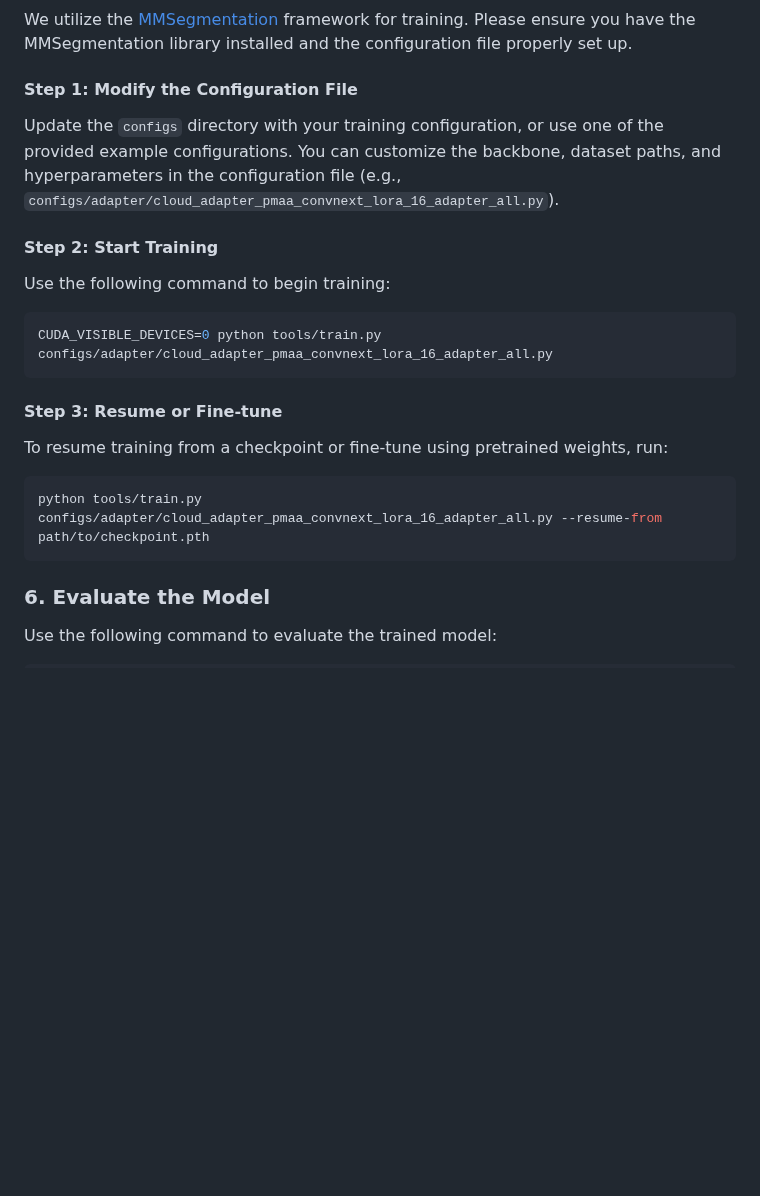
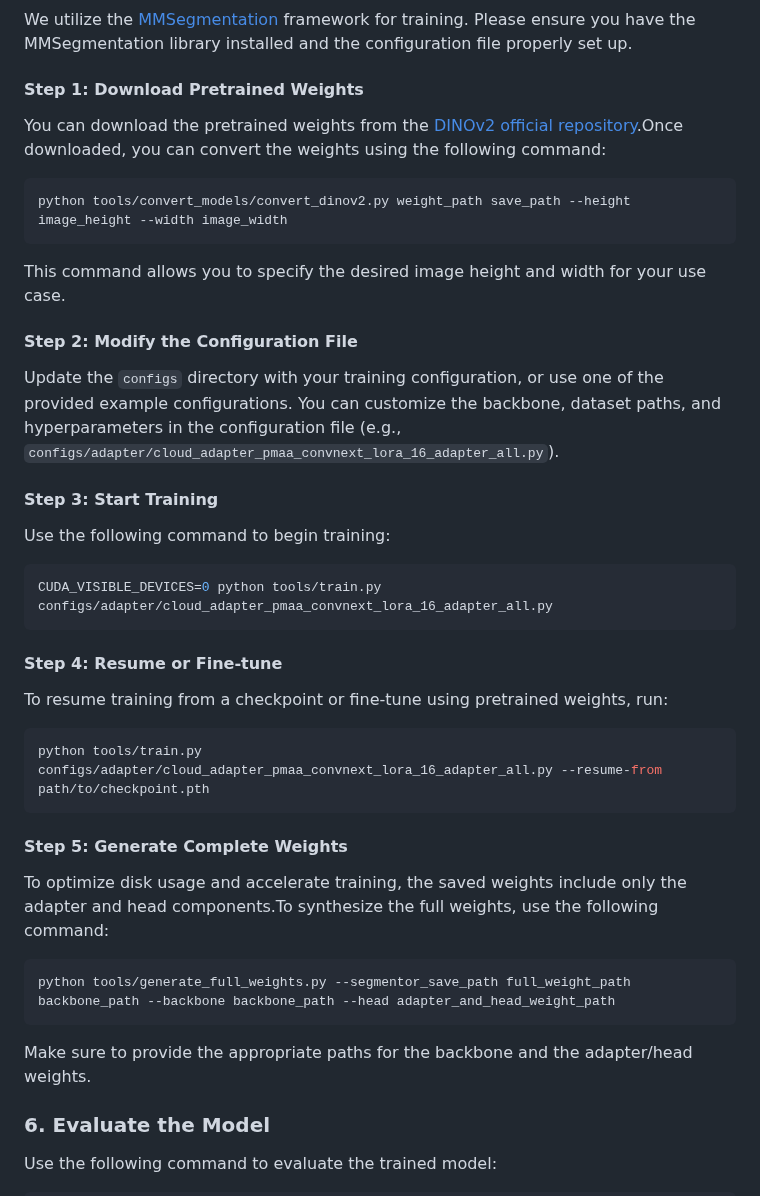
Before and after one commit to XavierJiezou/Cloud-Adapter, a Markdown page: README.md, the part around the change. Rendered like a GitHub page; blank space fills up the shorter version.

````diff
--- a/README.md
+++ b/README.md
@@ -118,11 +118,18 @@ To use a pretrained model, specify the path to the downloaded weights in your co
 
 We utilize the [MMSegmentation](https://github.com/open-mmlab/mmsegmentation) framework for training. Please ensure you have the MMSegmentation library installed and the configuration file properly set up.
 
-#### Step 1: Modify the Configuration File
+#### Step 1: Download Pretrained Weights
+You can download the pretrained weights from the [DINOv2 official repository](https://github.com/facebookresearch/dinov2).Once downloaded, you can convert the weights using the following command:
+```python
+python tools/convert_models/convert_dinov2.py weight_path save_path --height image_height --width image_width
+```
+This command allows you to specify the desired image height and width for your use case.
+
+#### Step 2: Modify the Configuration File
 
 Update the `configs` directory with your training configuration, or use one of the provided example configurations. You can customize the backbone, dataset paths, and hyperparameters in the configuration file (e.g., `configs/adapter/cloud_adapter_pmaa_convnext_lora_16_adapter_all.py`).
 
-#### Step 2: Start Training
+#### Step 3: Start Training
 
 Use the following command to begin training:
 
@@ -130,13 +137,21 @@ Use the following command to begin training:
 CUDA_VISIBLE_DEVICES=0 python tools/train.py configs/adapter/cloud_adapter_pmaa_convnext_lora_16_adapter_all.py
 ```
 
-#### Step 3: Resume or Fine-tune
+#### Step 4: Resume or Fine-tune
 
 To resume training from a checkpoint or fine-tune using pretrained weights, run:
 
 ```bash
 python tools/train.py configs/adapter/cloud_adapter_pmaa_convnext_lora_16_adapter_all.py --resume-from path/to/checkpoint.pth
 ```
+
+#### Step 5: Generate Complete Weights
+
+To optimize disk usage and accelerate training, the saved weights include only the adapter and head components.To synthesize the full weights, use the following command:
+```python
+python tools/generate_full_weights.py --segmentor_save_path full_weight_path backbone_path --backbone backbone_path --head adapter_and_head_weight_path
+```
+Make sure to provide the appropriate paths for the backbone and the adapter/head weights.
 
 ### 6. Evaluate the Model
 
````
